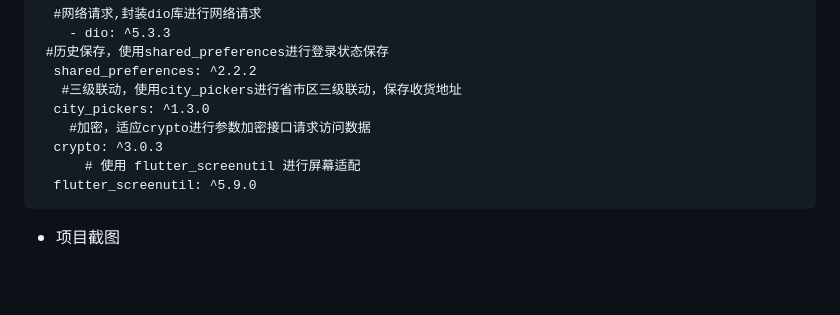
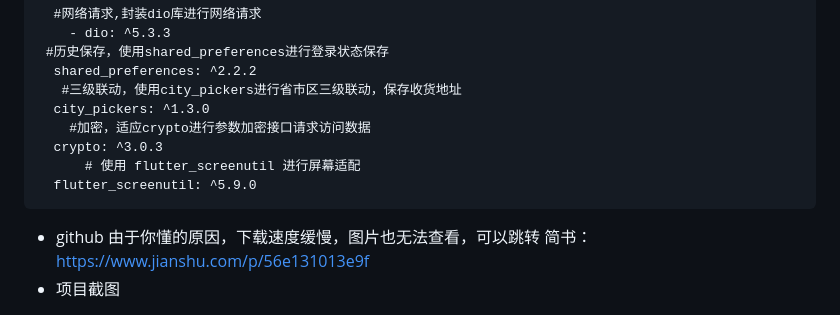
Before and after one commit to zhYes/xiaomiShop, a Markdown page: README.md, the part around the change. GitHub-like rendering; blank space fills up the shorter version.

````diff
--- a/README.md
+++ b/README.md
@@ -15,6 +15,7 @@ xiaomiShop使用最新的flutter3.x版本开发，模拟了真实复杂接口数
       # 使用 flutter_screenutil 进行屏幕适配
   flutter_screenutil: ^5.9.0
 ```
+- github 由于你懂的原因，下载速度缓慢，图片也无法查看，可以跳转 简书：https://www.jianshu.com/p/56e131013e9f
 - 项目截图
 
 
````
